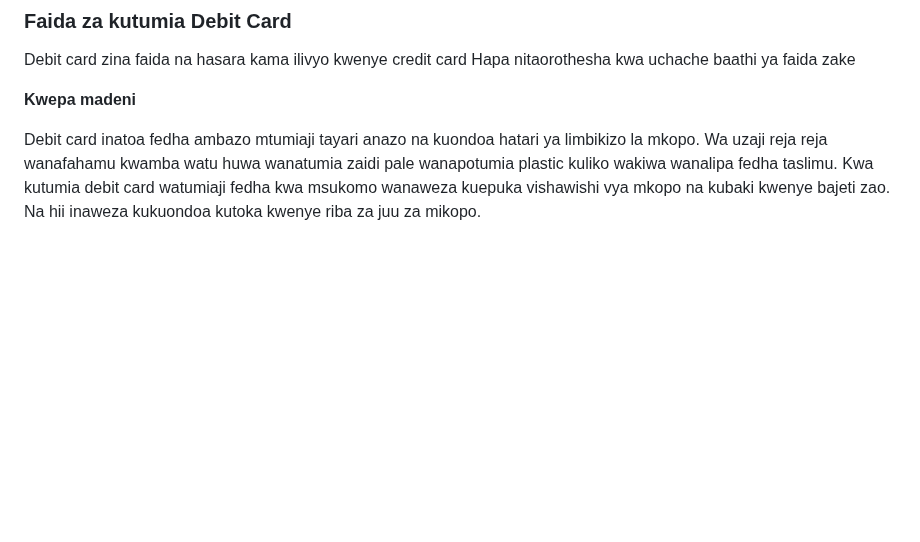
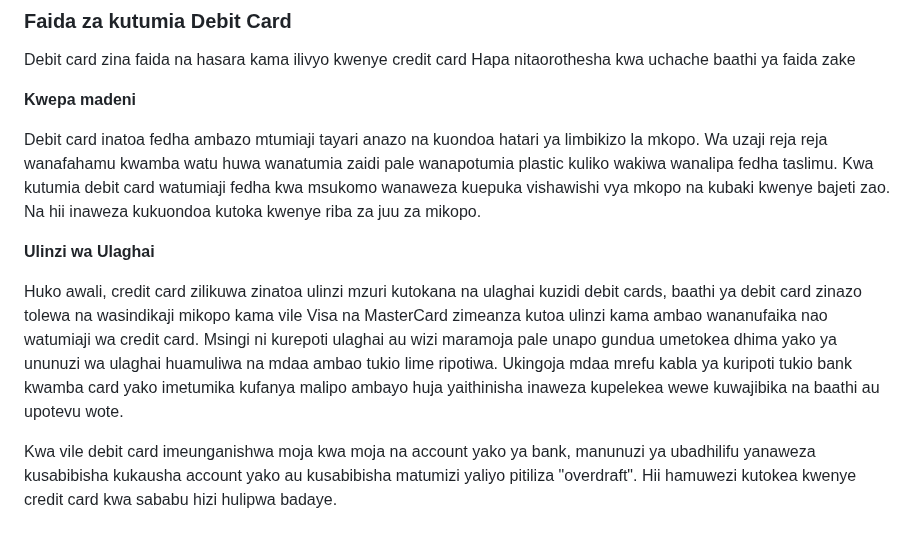
Before and after one commit to kazz54/congenial-rotary-phone, a Markdown page: views/quotes/jerry-maguire.md, the part around the change. Rendered like a GitHub page; blank space fills up the shorter version.

```diff
--- a/views/quotes/jerry-maguire.md
+++ b/views/quotes/jerry-maguire.md
@@ -133,3 +133,13 @@ Debit card inatoa fedha ambazo mtumiaji tayari anazo na kuondoa hatari ya limbik
 Wa uzaji reja reja wanafahamu kwamba watu huwa wanatumia zaidi pale wanapotumia plastic kuliko wakiwa wanalipa fedha taslimu.
 Kwa kutumia debit card watumiaji fedha kwa msukomo wanaweza kuepuka vishawishi vya mkopo na kubaki kwenye bajeti zao.
 Na hii inaweza kukuondoa kutoka kwenye riba za juu za mikopo.
+
+**Ulinzi wa Ulaghai**
+
+Huko awali, credit card zilikuwa zinatoa ulinzi mzuri kutokana na ulaghai kuzidi debit cards,
+baathi ya debit card zinazo tolewa na wasindikaji mikopo kama vile Visa na MasterCard zimeanza kutoa ulinzi kama ambao wananufaika nao watumiaji wa credit card.
+Msingi ni kurepoti ulaghai au wizi maramoja pale unapo gundua umetokea
+dhima yako ya ununuzi wa ulaghai huamuliwa na mdaa ambao tukio lime ripotiwa. Ukingoja mdaa mrefu kabla ya kuripoti tukio bank kwamba card yako imetumika kufanya malipo ambayo huja yaithinisha inaweza kupelekea wewe kuwajibika na baathi au upotevu wote.
+
+Kwa vile debit card imeunganishwa moja kwa moja na account yako ya bank, manunuzi ya ubadhilifu yanaweza kusabibisha kukausha account yako au kusabibisha matumizi yaliyo pitiliza "overdraft".
+Hii hamuwezi kutokea kwenye credit card kwa sababu hizi hulipwa badaye.
```
